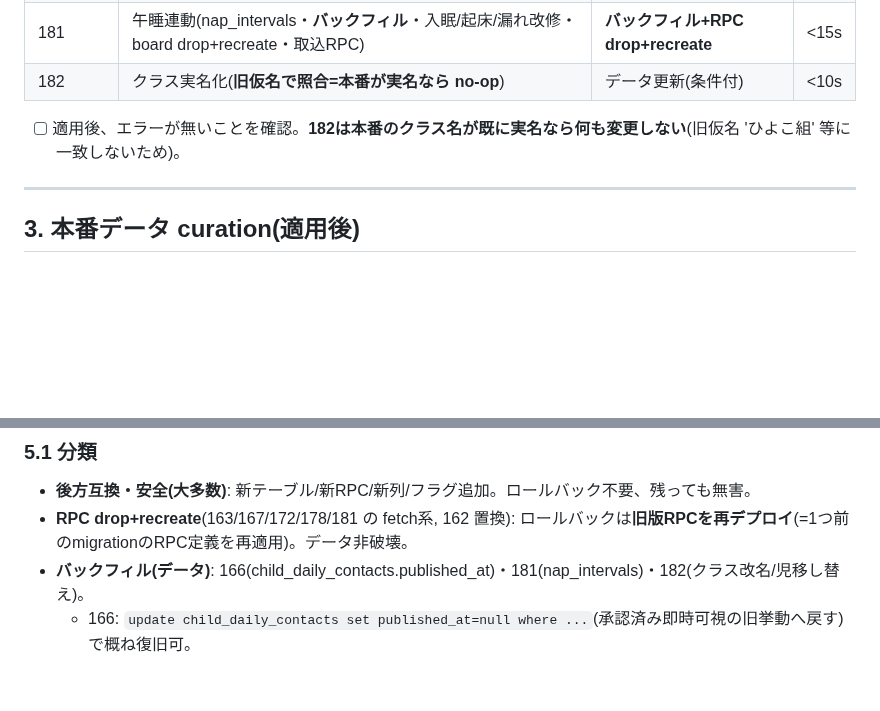
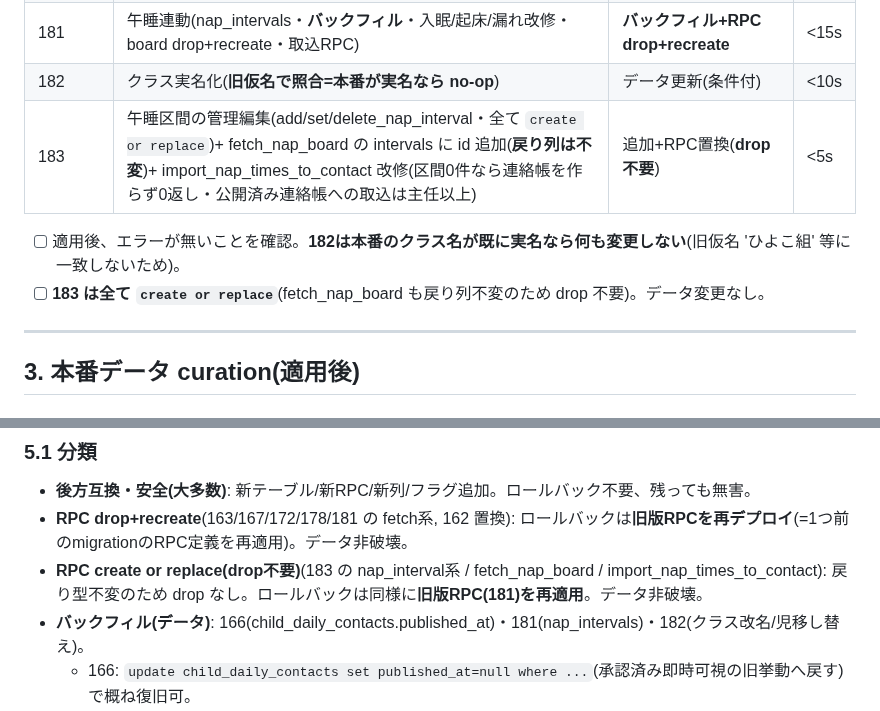
Before and after one commit to sbcshun-ohana/ohana-works, a Markdown page: docs/本番リリース手順_145-183_2026-08-05.md, 2 parts joined by grey strips. GitHub-like rendering; blank space fills up the shorter version.

```diff
--- a/docs/本番リリース手順_145-182_2026-08-04.md
+++ b/docs/本番リリース手順_145-183_2026-08-05.md
@@ -71,8 +76,10 @@ staging(`ulzachwkkyrvmxfzktio`)では全て適用・検証済み。`[ ]` にチ
 | 180 | 一斉配信の配信予定日(scheduled_send_at・approve改修・cron・履歴fetch) | 追加+cron | <10s |
 | 181 | 午睡連動(nap_intervals・**バックフィル**・入眠/起床/漏れ改修・board drop+recreate・取込RPC) | **バックフィル+RPC drop+recreate** | <15s |
 | 182 | クラス実名化(**旧仮名で照合=本番が実名なら no-op**) | データ更新(条件付) | <10s |
+| 183 | 午睡区間の管理編集(add/set/delete_nap_interval・全て `create or replace`)+ fetch_nap_board の intervals に id 追加(**戻り列は不変**)+ import_nap_times_to_contact 改修(区間0件なら連絡帳を作らず0返し・公開済み連絡帳への取込は主任以上) | 追加+RPC置換(**drop不要**) | <5s |
 
 - [ ] 適用後、エラーが無いことを確認。**182は本番のクラス名が既に実名なら何も変更しない**(旧仮名 'ひよこ組' 等に一致しないため)。
+- [ ] **183 は全て `create or replace`**(fetch_nap_board も戻り列不変のため drop 不要)。データ変更なし。
 
 ---
 
@@ -148,6 +155,7 @@ staging は全クラス `family_daily_report_required=true`(=`nap_check_required
 ### 5.1 分類
 - **後方互換・安全(大多数)**: 新テーブル/新RPC/新列/フラグ追加。ロールバック不要、残っても無害。
 - **RPC drop+recreate**(163/167/172/178/181 の fetch系, 162 置換): ロールバックは**旧版RPCを再デプロイ**(=1つ前のmigrationのRPC定義を再適用)。データ非破壊。
+- **RPC create or replace(drop不要)**(183 の nap_interval系 / fetch_nap_board / import_nap_times_to_contact): 戻り型不変のため drop なし。ロールバックは同様に**旧版RPC(181)を再適用**。データ非破壊。
 - **バックフィル(データ)**: 166(child_daily_contacts.published_at)・181(nap_intervals)・182(クラス改名/児移し替え)。
   - 166: `update child_daily_contacts set published_at=null where ...`(承認済み即時可視の旧挙動へ戻す)で概ね復旧可。
   - 181: nap_intervals を消しても nap_sessions.sleep_start/wake は残る(バックフィル元)。RPCを旧版へ戻せば旧動作。
```
Also changed, not shown: other parts of docs/本番リリース手順_145-183_2026-08-05.md (+18 -5 lines).
